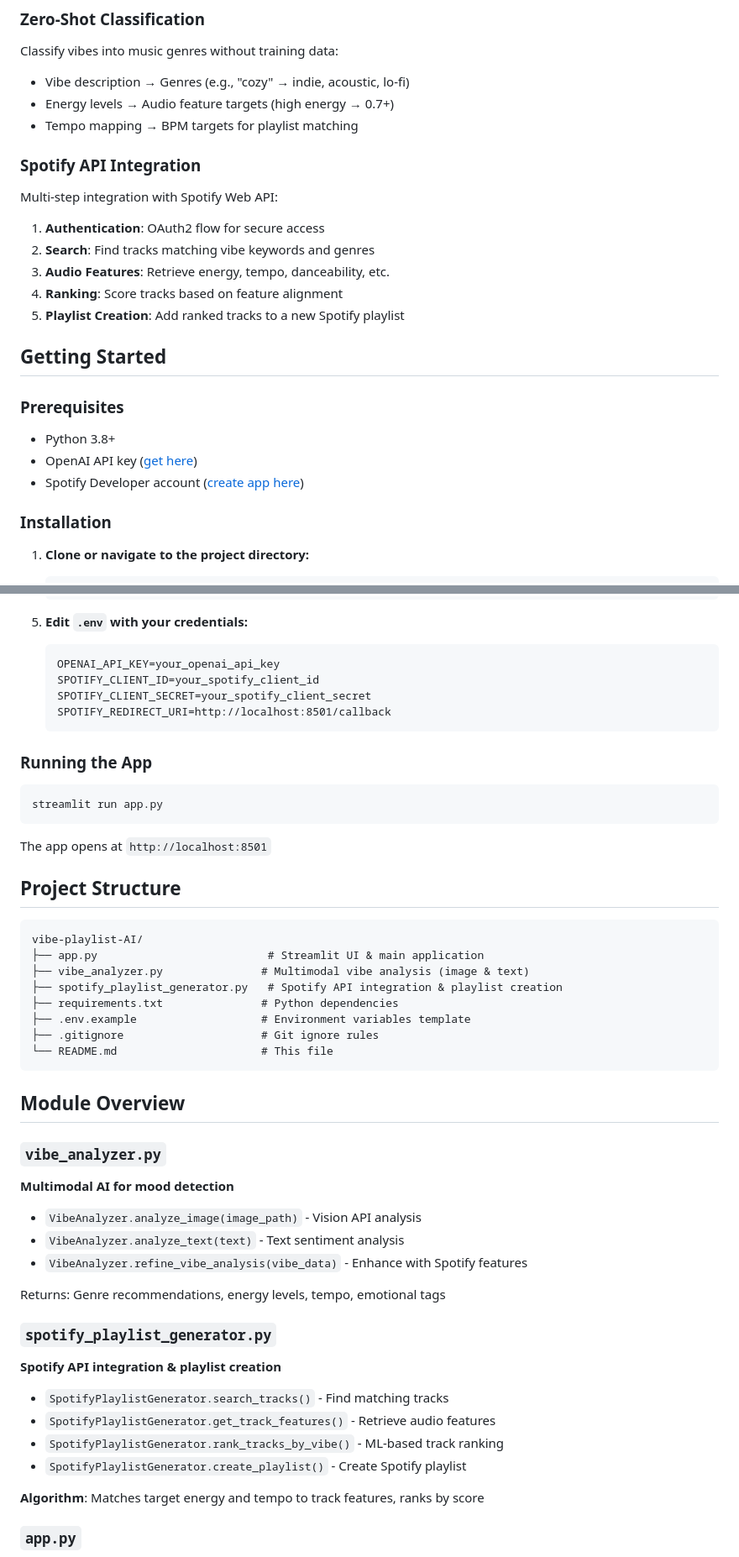
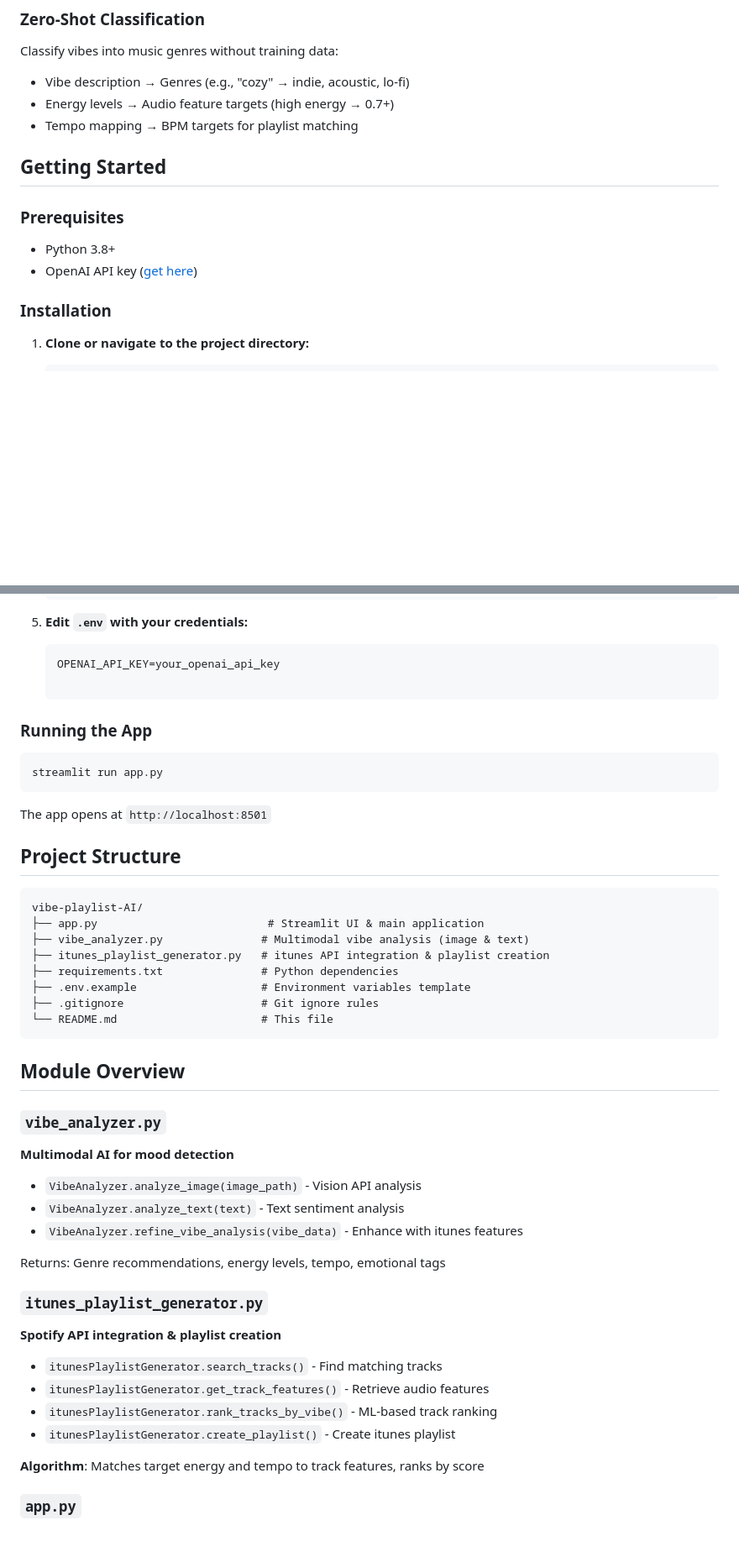
Before and after one commit to nganha05022003-cpu/vibe-playlist-AI, a Markdown page: README.md, 2 parts joined by grey strips. Shown at 84% size. Drawn GitHub-style; blank space fills up the shorter version.

Commit message:
Revise README for iTunes API integration
Updated README to reflect changes in Spotify API integration and added iTunes API integration details.

````diff
--- a/README.md
+++ b/README.md
@@ -28,20 +28,12 @@ Classify vibes into music genres without training data:
 - Energy levels → Audio feature targets (high energy → 0.7+)
 - Tempo mapping → BPM targets for playlist matching
 
-### Spotify API Integration
-Multi-step integration with Spotify Web API:
-1. **Authentication**: OAuth2 flow for secure access
-2. **Search**: Find tracks matching vibe keywords and genres
-3. **Audio Features**: Retrieve energy, tempo, danceability, etc.
-4. **Ranking**: Score tracks based on feature alignment
-5. **Playlist Creation**: Add ranked tracks to a new Spotify playlist
 
 ##  Getting Started
 
 ### Prerequisites
 - Python 3.8+
 - OpenAI API key ([get here](https://platform.openai.com/api-keys))
-- Spotify Developer account ([create app here](https://developer.spotify.com/dashboard))
 
 ### Installation
 
@@ -69,9 +61,7 @@ Multi-step integration with Spotify Web API:
 5. **Edit `.env` with your credentials:**
    ```
    OPENAI_API_KEY=your_openai_api_key
-   SPOTIFY_CLIENT_ID=your_spotify_client_id
-   SPOTIFY_CLIENT_SECRET=your_spotify_client_secret
-   SPOTIFY_REDIRECT_URI=http://localhost:8501/callback
+
    ```
 
 ### Running the App
@@ -88,7 +78,7 @@ The app opens at `http://localhost:8501`
 vibe-playlist-AI/
 ├── app.py                          # Streamlit UI & main application
 ├── vibe_analyzer.py               # Multimodal vibe analysis (image & text)
-├── spotify_playlist_generator.py   # Spotify API integration & playlist creation
+├── itunes_playlist_generator.py   # itunes API integration & playlist creation
 ├── requirements.txt               # Python dependencies
 ├── .env.example                   # Environment variables template
 ├── .gitignore                     # Git ignore rules
@@ -102,17 +92,17 @@ vibe-playlist-AI/
 
 - `VibeAnalyzer.analyze_image(image_path)` - Vision API analysis
 - `VibeAnalyzer.analyze_text(text)` - Text sentiment analysis
-- `VibeAnalyzer.refine_vibe_analysis(vibe_data)` - Enhance with Spotify features
+- `VibeAnalyzer.refine_vibe_analysis(vibe_data)` - Enhance with itunes features
 
 Returns: Genre recommendations, energy levels, tempo, emotional tags
 
-### `spotify_playlist_generator.py`
+### `itunes_playlist_generator.py`
 **Spotify API integration & playlist creation**
 
-- `SpotifyPlaylistGenerator.search_tracks()` - Find matching tracks
-- `SpotifyPlaylistGenerator.get_track_features()` - Retrieve audio features
-- `SpotifyPlaylistGenerator.rank_tracks_by_vibe()` - ML-based track ranking
-- `SpotifyPlaylistGenerator.create_playlist()` - Create Spotify playlist
+- `itunesPlaylistGenerator.search_tracks()` - Find matching tracks
+- `itunesPlaylistGenerator.get_track_features()` - Retrieve audio features
+- `itunesPlaylistGenerator.rank_tracks_by_vibe()` - ML-based track ranking
+- `itunesPlaylistGenerator.create_playlist()` - Create itunes playlist
 
 **Algorithm**: Matches target energy and tempo to track features, ranks by score
 
````
Also changed, not shown: other parts of README.md (+3 -7 lines).
